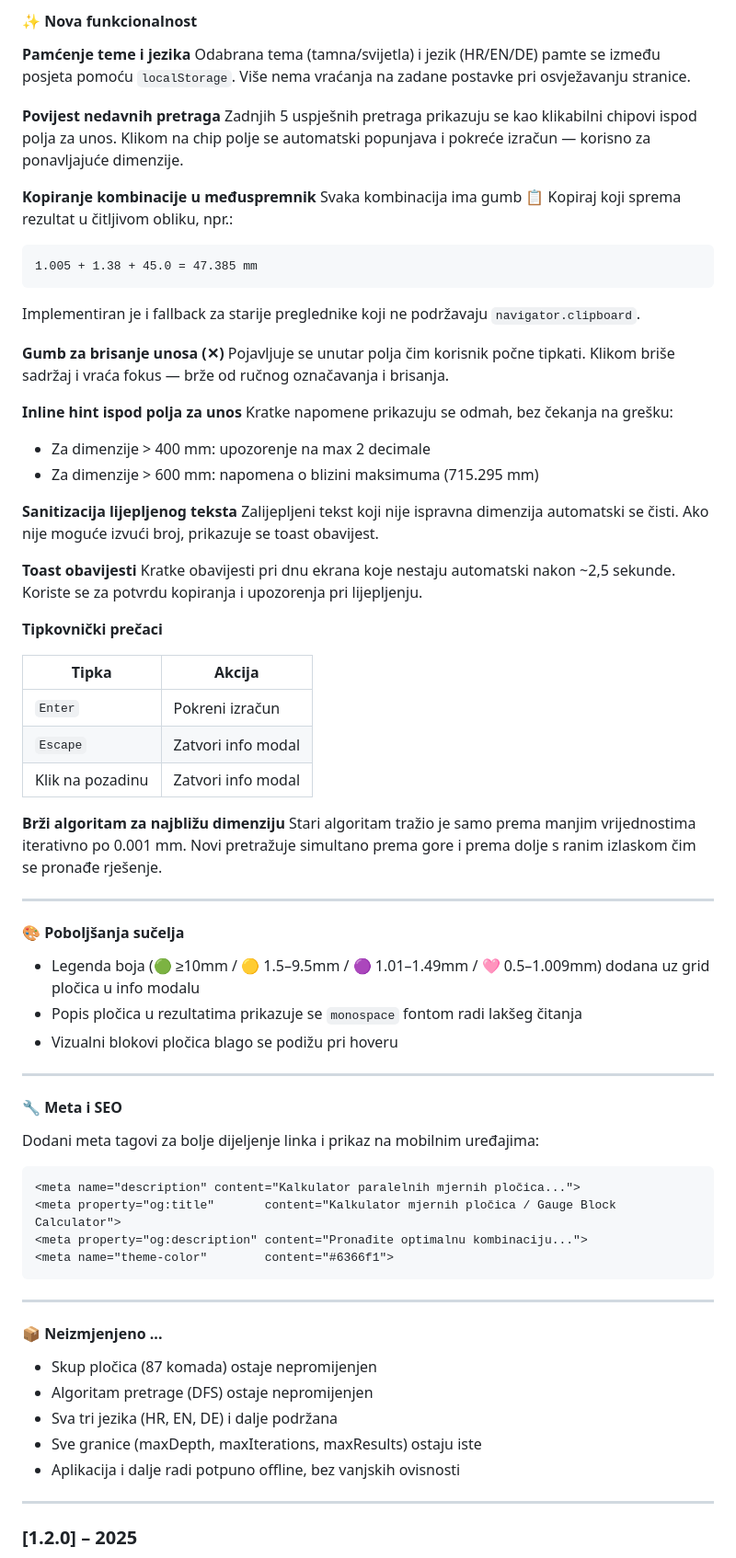
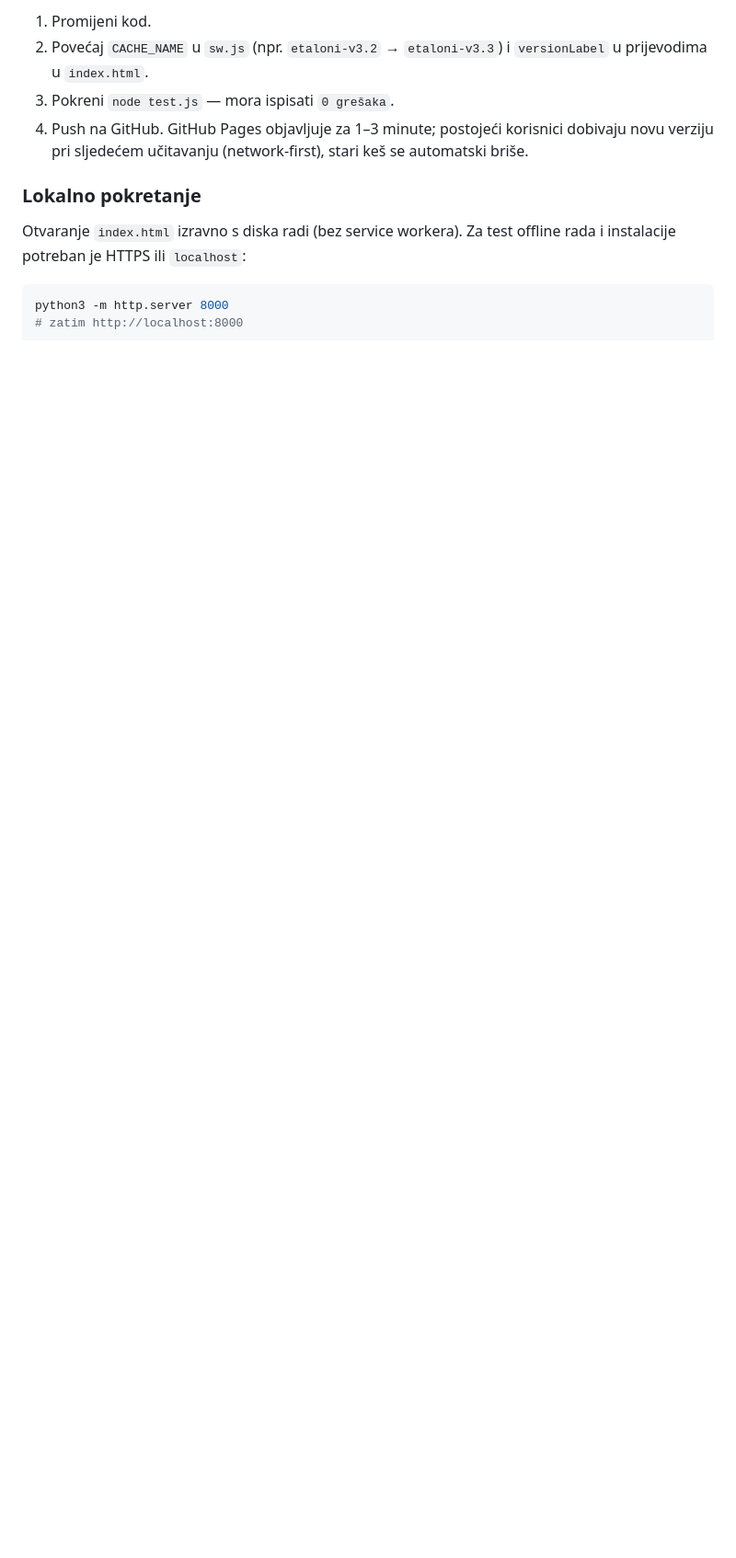
Before and after one commit to kikiriki321/etaloni, a Markdown page: README.md, the part around one of its changes. Shown at 92% size. Drawn GitHub-style; blank space fills up the shorter version.

````diff
--- a/README.md
+++ b/README.md
@@ -35,75 +52,14 @@ Unos vrijednosti `0` ili negativnih brojeva više ne prolazi validaciju tiho —
 
-#### ✨ Nova funkcionalnost
+1. Promijeni kod.
+2. Povećaj `CACHE_NAME` u `sw.js` (npr. `etaloni-v3.2` → `etaloni-v3.3`) i `versionLabel` u prijevodima u `index.html`.
+3. Pokreni `node test.js` — mora ispisati `0 grešaka`.
+4. Push na GitHub. GitHub Pages objavljuje za 1–3 minute; postojeći korisnici dobivaju novu verziju pri sljedećem učitavanju (network-first), stari keš se automatski briše.
 
-**Pamćenje teme i jezika**
-Odabrana tema (tamna/svijetla) i jezik (HR/EN/DE) pamte se između posjeta pomoću `localStorage`. Više nema vraćanja na zadane postavke pri osvježavanju stranice.
+### Lokalno pokretanje
 
-**Povijest nedavnih pretraga**
-Zadnjih 5 uspješnih pretraga prikazuju se kao klikabilni chipovi ispod polja za unos. Klikom na chip polje se automatski popunjava i pokreće izračun — korisno za ponavljajuće dimenzije.
+Otvaranje `index.html` izravno s diska radi (bez service workera). Za test offline rada i instalacije potreban je HTTPS ili `localhost`:
 
-**Kopiranje kombinacije u međuspremnik**
-Svaka kombinacija ima gumb 📋 Kopiraj koji sprema rezultat u čitljivom obliku, npr.:
+```bash
+python3 -m http.server 8000
+# zatim http://localhost:8000
 ```
-1.005 + 1.38 + 45.0 = 47.385 mm
-```
-Implementiran je i fallback za starije preglednike koji ne podržavaju `navigator.clipboard`.
-
-**Gumb za brisanje unosa (✕)**
-Pojavljuje se unutar polja čim korisnik počne tipkati. Klikom briše sadržaj i vraća fokus — brže od ručnog označavanja i brisanja.
-
-**Inline hint ispod polja za unos**
-Kratke napomene prikazuju se odmah, bez čekanja na grešku:
-- Za dimenzije > 400 mm: upozorenje na max 2 decimale
-- Za dimenzije > 600 mm: napomena o blizini maksimuma (715.295 mm)
-
-**Sanitizacija lijepljenog teksta**
-Zalijepljeni tekst koji nije ispravna dimenzija automatski se čisti. Ako nije moguće izvući broj, prikazuje se toast obavijest.
-
-**Toast obavijesti**
-Kratke obavijesti pri dnu ekrana koje nestaju automatski nakon ~2,5 sekunde. Koriste se za potvrdu kopiranja i upozorenja pri lijepljenju.
-
-**Tipkovnički prečaci**
-
-| Tipka | Akcija |
-|---|---|
-| `Enter` | Pokreni izračun |
-| `Escape` | Zatvori info modal |
-| Klik na pozadinu | Zatvori info modal |
-
-**Brži algoritam za najbližu dimenziju**
-Stari algoritam tražio je samo prema manjim vrijednostima iterativno po 0.001 mm. Novi pretražuje simultano prema gore i prema dolje s ranim izlaskom čim se pronađe rješenje.
-
----
-
-#### 🎨 Poboljšanja sučelja
-
-- Legenda boja (🟢 ≥10mm / 🟡 1.5–9.5mm / 🟣 1.01–1.49mm / 🩷 0.5–1.009mm) dodana uz grid pločica u info modalu
-- Popis pločica u rezultatima prikazuje se `monospace` fontom radi lakšeg čitanja
-- Vizualni blokovi pločica blago se podižu pri hoveru
-
----
-
-#### 🔧 Meta i SEO
-
-Dodani meta tagovi za bolje dijeljenje linka i prikaz na mobilnim uređajima:
-```html
-<meta name="description" content="Kalkulator paralelnih mjernih pločica...">
-<meta property="og:title"       content="Kalkulator mjernih pločica / Gauge Block Calculator">
-<meta property="og:description" content="Pronađite optimalnu kombinaciju...">
-<meta name="theme-color"        content="#6366f1">
-```
-
----
-
-#### 📦 Neizmjenjeno ...
-
-- Skup pločica (87 komada) ostaje nepromijenjen
-- Algoritam pretrage (DFS) ostaje nepromijenjen
-- Sva tri jezika (HR, EN, DE) i dalje podržana
-- Sve granice (maxDepth, maxIterations, maxResults) ostaju iste
-- Aplikacija i dalje radi potpuno offline, bez vanjskih ovisnosti
-
----
-
-### [1.2.0] – 2025
-
````
Also changed, not shown: other parts of README.md (+93 -268 lines).
